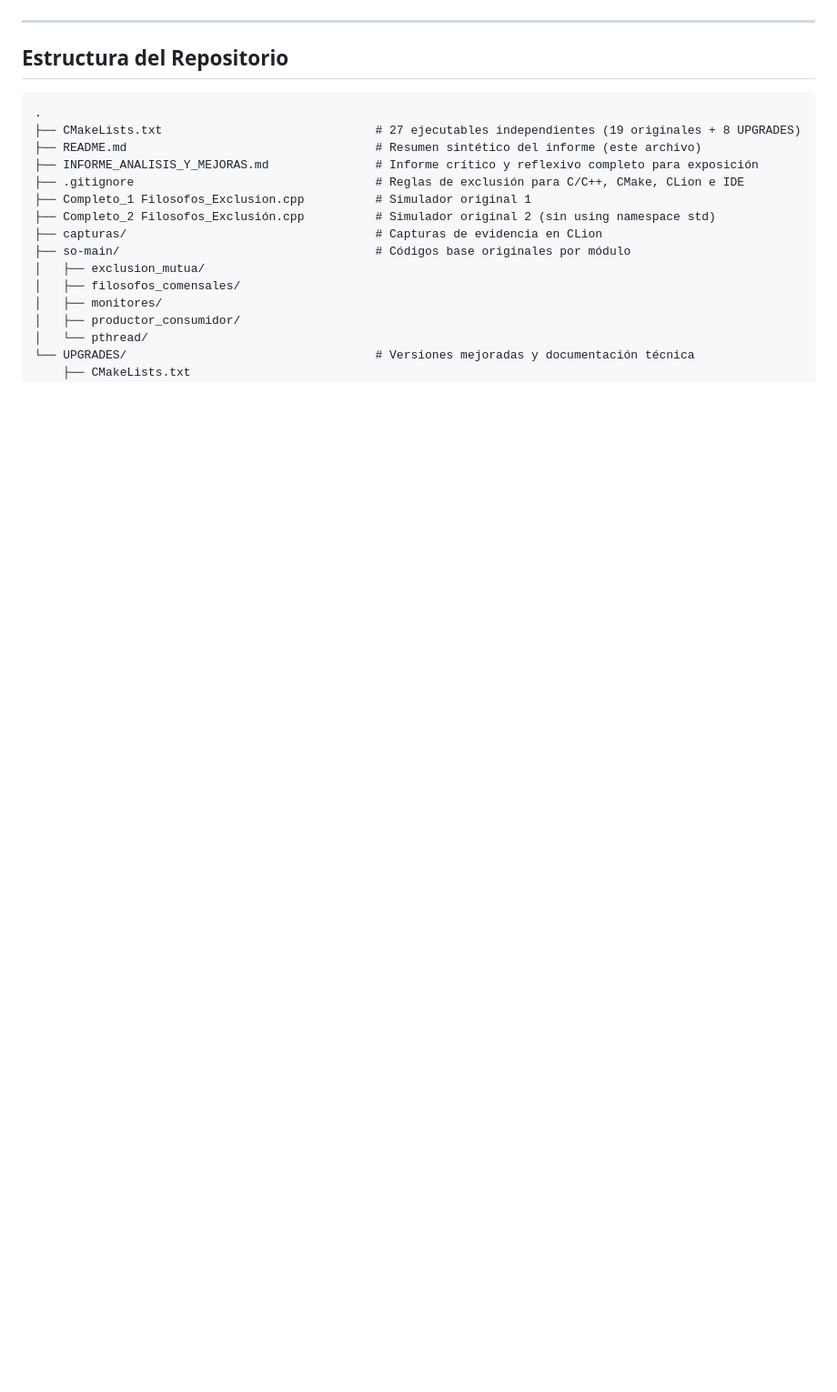
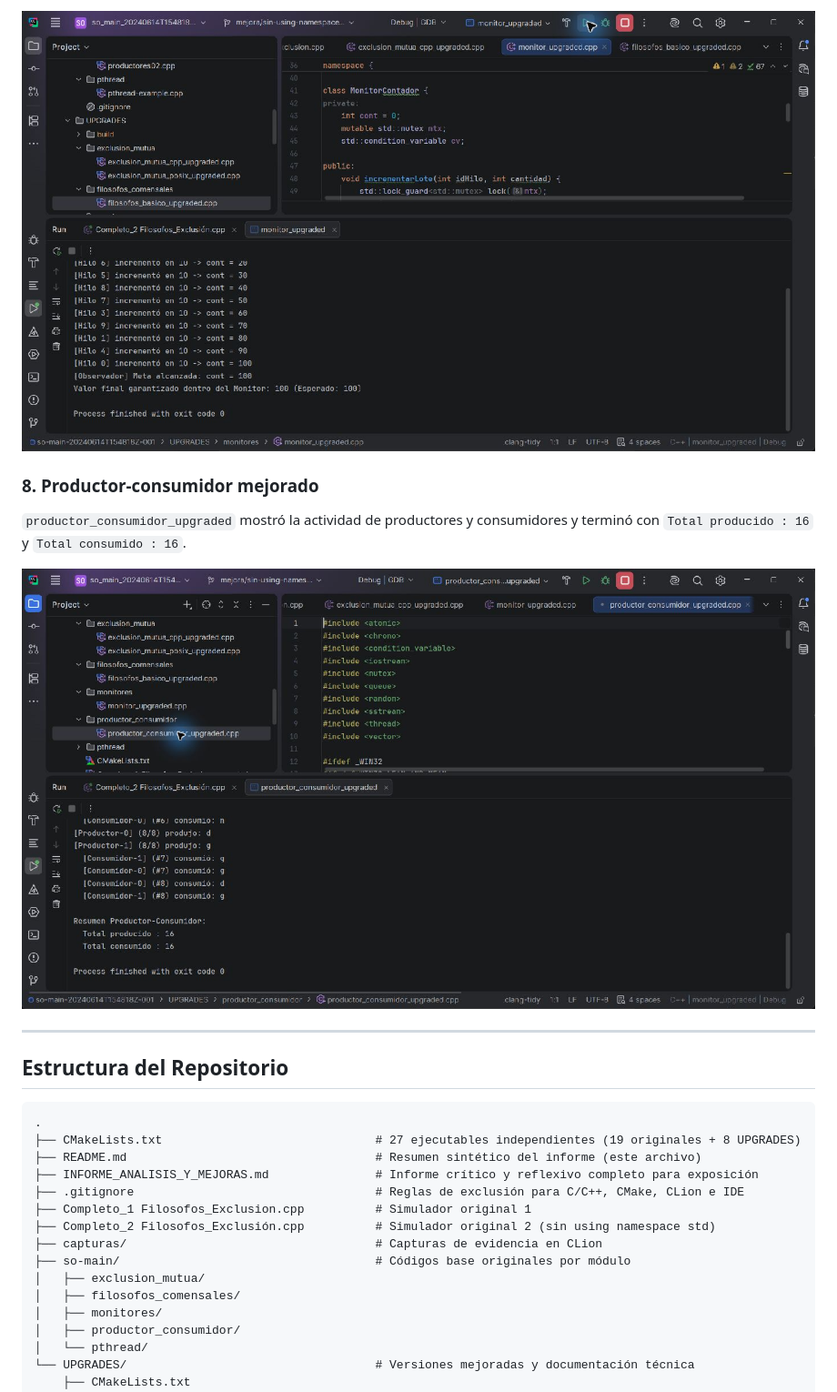
Before and after one commit to Quetzalq4321q/tarea-sistemas-operativos-actividad-9, a Markdown page: README.md, the part around one of its changes. Shown at 91% size. GitHub-like rendering; pictures changed too: capturas/08_monitor_upgraded_clion.png (added), capturas/09_productor_consumidor_upgraded_clion.png (added); blank space fills up the shorter version.

```diff
--- a/README.md
+++ b/README.md
@@ -61,3 +76,10 @@ Se muestra el código original en C (`<unistd.h>`, `rand()`, `printf`) frente a
+![Monitor mejorado: observador alcanza cont igual a 100](capturas/08_monitor_upgraded_clion.png)
+
+### 8. Productor-consumidor mejorado
+`productor_consumidor_upgraded` mostró la actividad de productores y consumidores y terminó con `Total producido : 16` y `Total consumido : 16`.
+
+![Productor-consumidor mejorado: totales iguales y cierre limpio](capturas/09_productor_consumidor_upgraded_clion.png)
+
 ---
 
 ## Estructura del Repositorio
```
Also changed, not shown: other parts of README.md (+15 -0 lines), INFORME_ANALISIS_Y_MEJORAS.md (+13 -0 lines), capturas/05_exclusion_mutua_original_clion.png (added), capturas/06_exclusion_mutua_upgraded_clion.png (added), capturas/07_filosofos_comensales_upgraded_clion.png (added).
